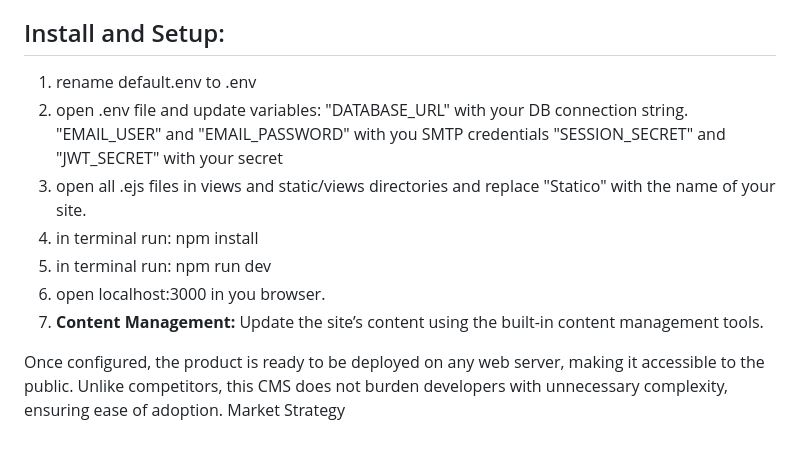
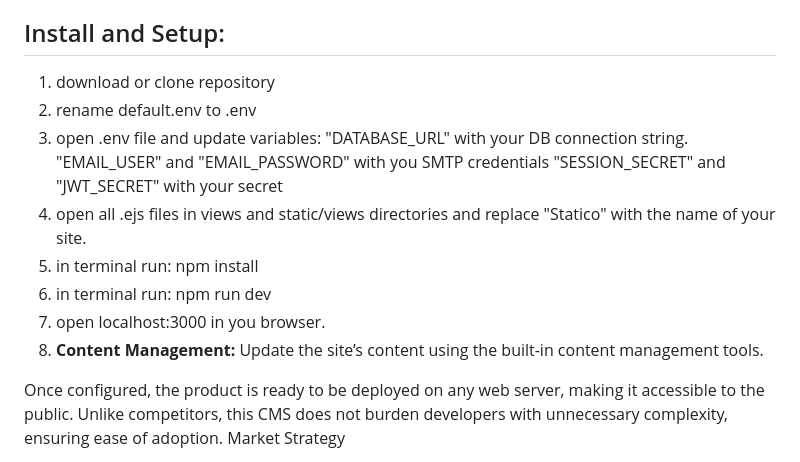
Before and after one commit to Nimrod-Galor/statico, a Markdown page: README.md, the part around the change. Rendered like a GitHub page.

Commit message:
add setup step

```diff
--- a/README.md
+++ b/README.md
@@ -32,16 +32,17 @@ Key Features:
 
 
 ## Install and Setup:
-1. rename default.env to .env
-2. open .env file and update variables:
+1. download or clone repository
+2. rename default.env to .env
+3. open .env file and update variables:
 	"DATABASE_URL" with your DB connection string.
 	"EMAIL_USER" and "EMAIL_PASSWORD" with you SMTP credentials
 	"SESSION_SECRET" and "JWT_SECRET" with your secret
-3. open all .ejs files in views and static/views directories and replace "Statico" with the name of your site.
-4. in terminal run: npm install
-5. in terminal run: npm run dev
-6. open localhost:3000 in you browser.
-7. **Content Management:** Update the site’s content using the built-in content management tools.
+4. open all .ejs files in views and static/views directories and replace "Statico" with the name of your site.
+5. in terminal run: npm install
+6. in terminal run: npm run dev
+7. open localhost:3000 in you browser.
+8. **Content Management:** Update the site’s content using the built-in content management tools.
 
 Once configured, the product is ready to be deployed on any web server, making it accessible to the public. Unlike competitors, this CMS does not burden developers with unnecessary complexity, ensuring ease of adoption.
 Market Strategy
```
